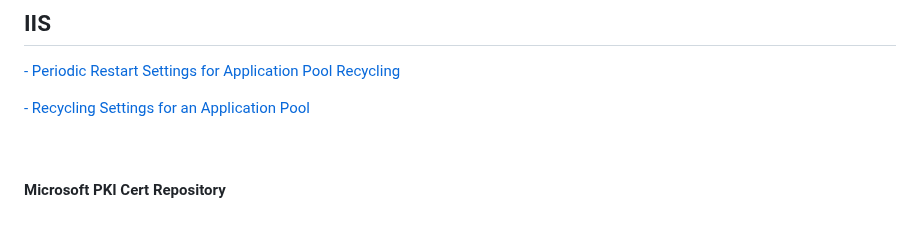
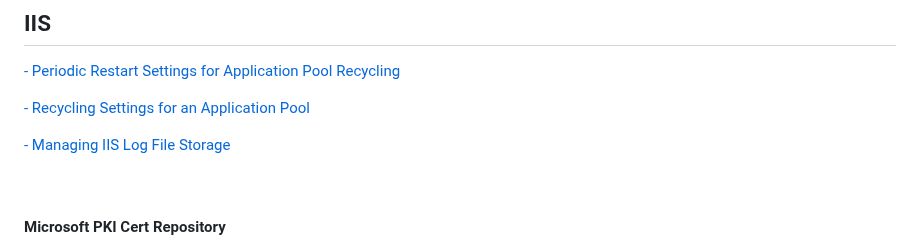
Before and after one commit to Ashdf1992/wiki, a Markdown page: assets/pages/MicrosoftArticles.md, the part around the change. Rendered like a GitHub page; blank space fills up the shorter version.

```diff
--- a/assets/pages/MicrosoftArticles.md
+++ b/assets/pages/MicrosoftArticles.md
@@ -41,6 +41,8 @@
 
 [- Recycling Settings for an Application Pool](https://learn.microsoft.com/en-us/iis/configuration/system.applicationhost/applicationpools/add/recycling/)
 
+[- Managing IIS Log File Storage](https://learn.microsoft.com/en-us/iis/manage/provisioning-and-managing-iis/managing-iis-log-file-storage)
+
 <br>
 
 #### Microsoft PKI Cert Repository
```
